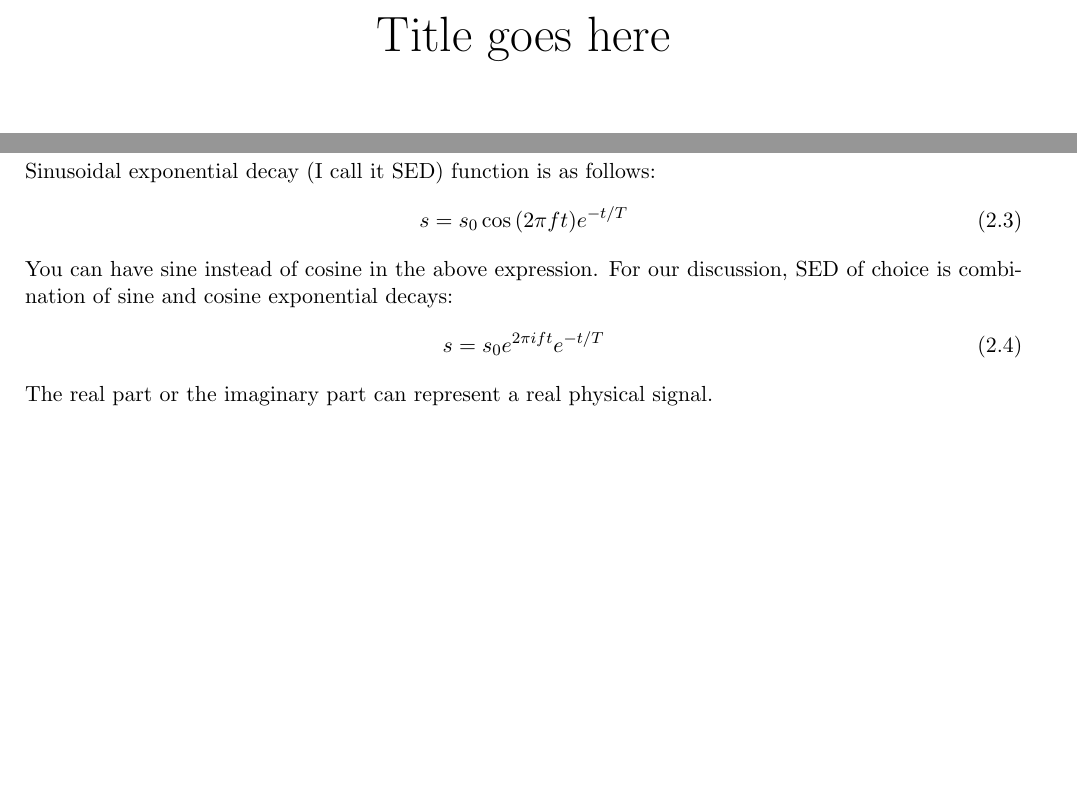
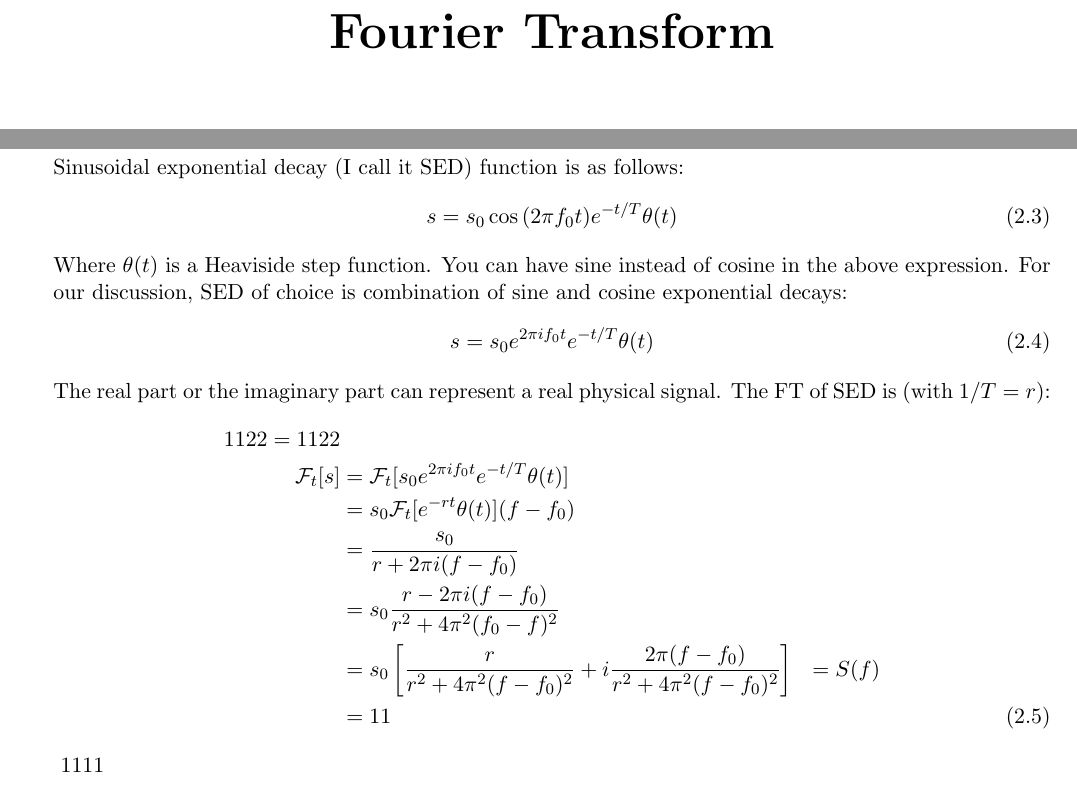
Before and after one commit to sejin8642/ftnmr, a LaTeX document (LaTeX/ft/ft.tex): two parts of pages 1 and 4 of 5, joined at a grey line, cut at the place of the change, the shorter picture padded with empty space. Compiled offline with pdfLaTeX.

Commit message:
worked on ft.tex

```diff
--- a/LaTeX/ft/ft.tex
+++ b/LaTeX/ft/ft.tex
@@ -17,7 +20,7 @@
 \begin{titlepage}
 	\begin{center}
 		% \vfill must have preceding text line
-		\Huge Title goes here \vfill
+		\Huge{\bfseries Fourier Transform}\vfill
 	\end{center}
 
 	\begin{flushright}
@@ -81,12 +93,27 @@ where I used \eqref{eq:1} orthogonality relation.
 \subsubsection{Sinusoidal exponential decay function}
 Sinusoidal exponential decay (I call it SED) function is as follows:
 \begin{align}
-	s &= s_{0}\cos{(2\pi ft)}e^{-t/T}
+	s &= s_{0}\cos{(2\pi f_{0}t)}e^{-t/T} \theta(t)
 \end{align}
-You can have sine instead of cosine in the above expression. For our discussion, SED of choice is combination of sine and cosine exponential decays:
+Where \(\theta (t)\) is a Heaviside step function. You can have sine instead of cosine in the above expression. For our discussion, SED of choice is combination of sine and cosine exponential decays:
 \begin{align}
-	s &= s_{0}e^{2\pi ift}e^{-t/T}
+	s &= \sed{t} \theta (t)
 \end{align}
-The real part or the imaginary part can represent a real physical signal.
+The real part or the imaginary part can represent a real physical signal. The FT of SED is (with \(1/T = r\)):
+\begin{equation}
+	\begin{aligned}[b]
+		\def\a{1122}
+		\a = \a \\
+		\fourier{t}{s}	&= \fourier{t}{\sed{t} \theta (t)}\\
+				&= s_{0}\fourier{t}{e^{-rt} \theta (t)}(f - f_{0})\\
+				&= \frac{s_{0}}{r + 2\pi i(f - f_{0})} \\
+				&= s_{0}\frac{r - 2\pi i(f - f_{0})}{r^2 + 4\pi^{2}(f_{0} - f)^2}\\
+				&= s_{0}\left[\frac{r}{r^2 + 4\pi^{2}(f - f_{0})^2} + i\frac{2\pi(f - f_{0})}{r^2 + 4\pi^{2}(f - f_{0})^2} \right]
+				&= S(f) \\
+				&= 11
+	\end{aligned}
+\end{equation}
+\def\babo{1111}
+\babo
 \printindex
 \end{document}
```
Also changed, not shown: LaTeX/ft/ft.pdf, LaTeX/ft/ft.tex (32 more changed lines), 3 other files.
